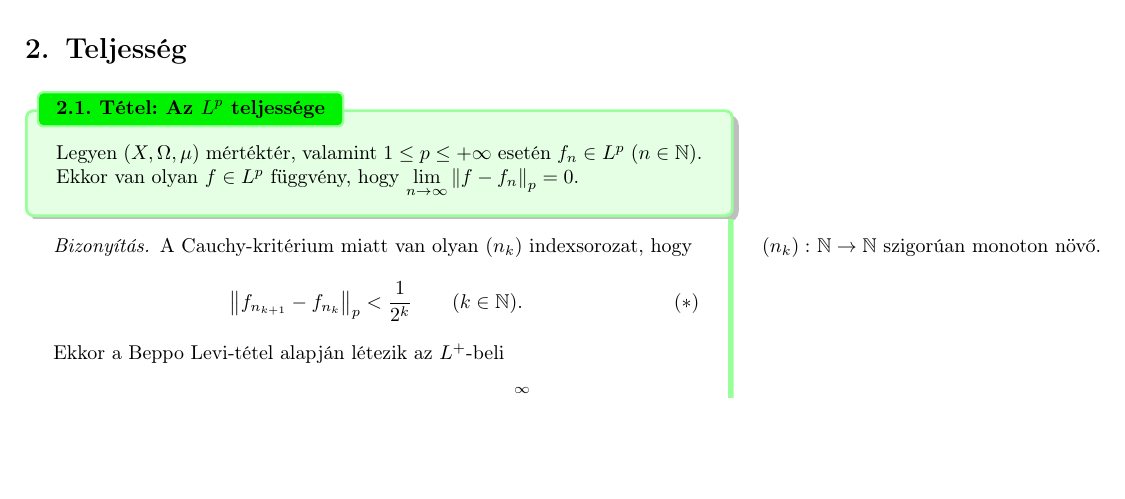
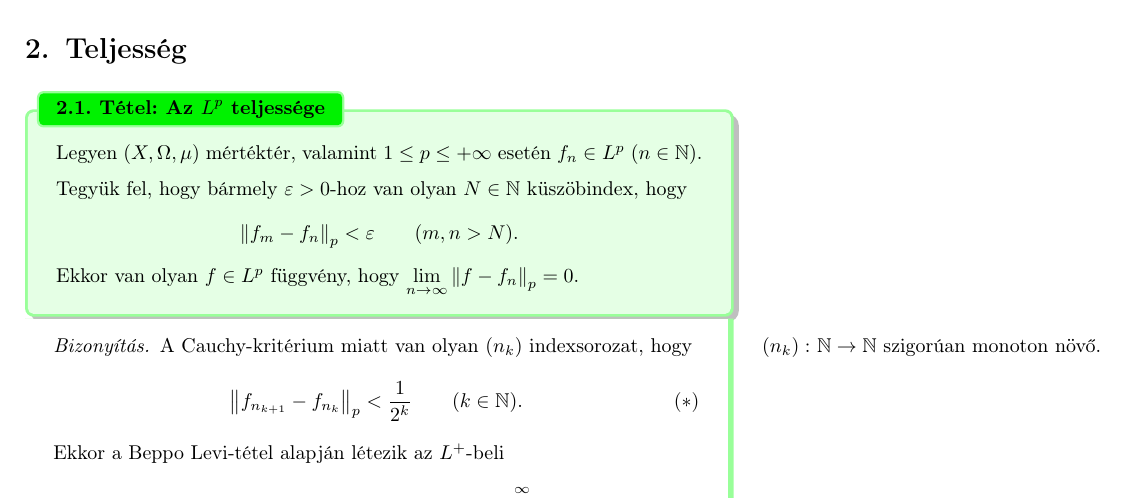
Before and after one commit to zegedi/Mertek-integral-valoszinuseg, a LaTeX thesis (Tételek (TeX)/18-lebesgue-tétel.tex): part of page 3 of 4, cut so that both start at the same text, the shorter picture padded with empty space. Compiled offline with pdfLaTeX.

Commit message:
updated 18 .tex and .pdf

```diff
--- a/Tételek (TeX)/18-lebesgue-tétel.tex
+++ b/Tételek (TeX)/18-lebesgue-tétel.tex
@@ -212,7 +212,11 @@
 
 	\begin{theorem}{Az \( \Lebesgue[p] \) teljessége}{lp-teljes}
 		Legyen \( (X, \Omega, \mu) \) mértéktér,
-		valamint \( 1 \leq p \leq +\infty \) esetén \( f_n \in \Lebesgue[p] \ (n \in \N) \).
+		valamint \( 1 \leq p \leq +\infty \) esetén \( f_n \in \Lebesgue[p] \ (n \in \N) \).\\[6pt]
+		Tegyük fel, hogy bármely \( \varepsilon > 0 \)-hoz van olyan \( N \in \N \) küszöbindex, hogy
+		\[
+			\norm{f_m - f_n}_p < \varepsilon \qquad (m,n > N).
+		\]
 		Ekkor van olyan \( f \in \Lebesgue[p] \) függvény,
 		hogy \( \lim\limits_{n \to \infty} \norm{f - f_n}_p = 0 \).
 	\end{theorem}
```
Also changed, not shown: Tételek (PDF)/18-lebesgue-tétel.pdf.
